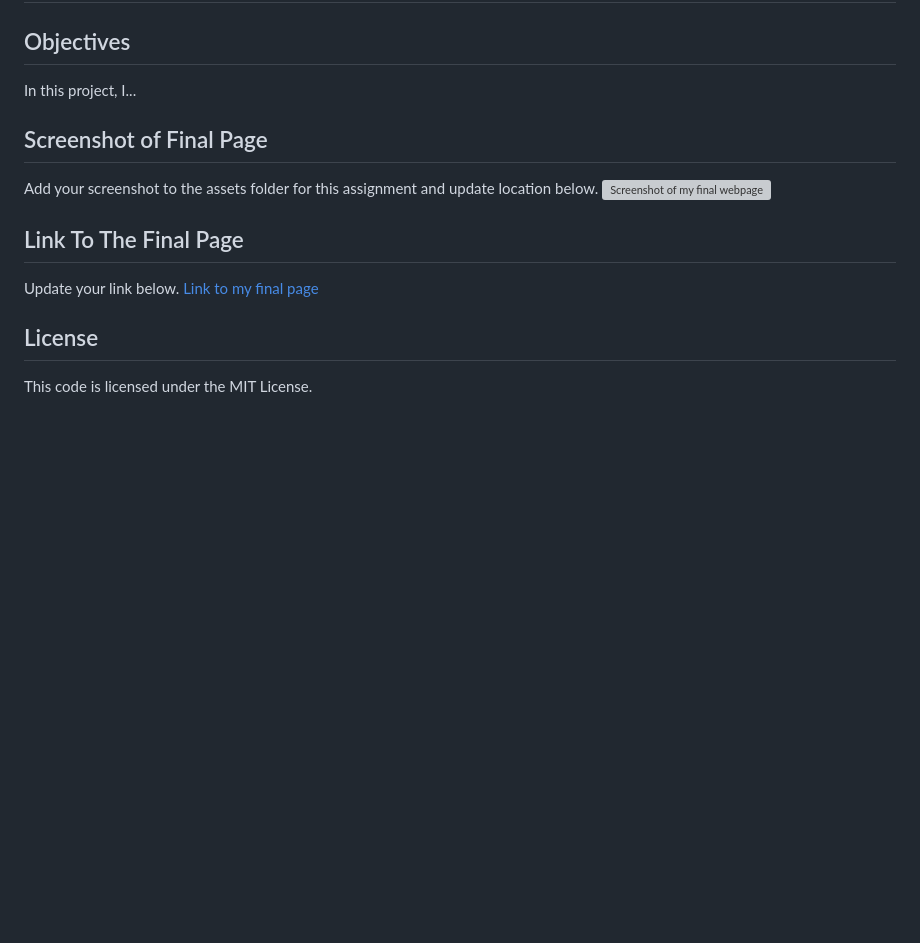
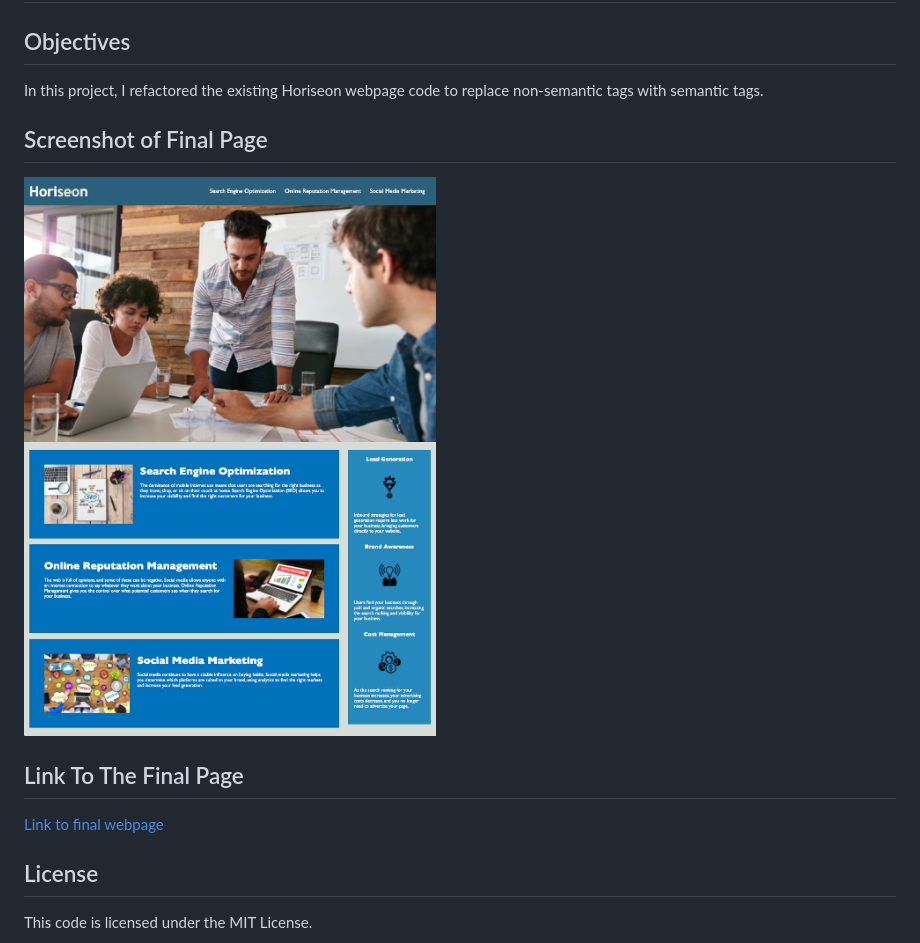
Before and after one commit to caitlinscodes/semantic-html, a Markdown page: README.md, the part around the change. Rendered like a GitHub page; pictures changed too: assets/images/final-webpage-image.png (added); blank space fills up the shorter version; grey boxes are pictures that could not be loaded.

Commit message:
updated readme file and added webpage image

```diff
--- a/README.md
+++ b/README.md
@@ -2,15 +2,15 @@
 
 ## Objectives
 
-In this project, I...
+In this project, I refactored the existing Horiseon webpage code to replace non-semantic tags with semantic tags.
 
 ## Screenshot of Final Page
-Add your screenshot to the assets folder for this assignment and update location below.
-![Screenshot of my final webpage](./assets/image-1.png)
+
+![Screenshot of final webpage](./assets/images/final-webpage-image.png)
 
 ## Link To The Final Page
-Update your link below.
-[Link to my final page](https://caitlinscodes.github.io/semantic-html/)
+
+[Link to final webpage](https://caitlinscodes.github.io/semantic-html/)
 
 ## License
 
```
